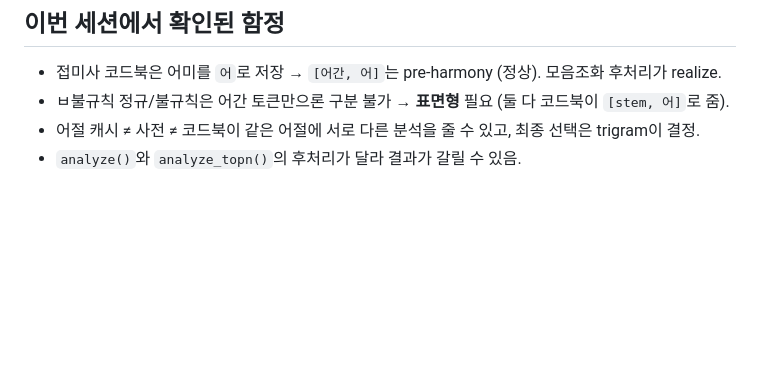
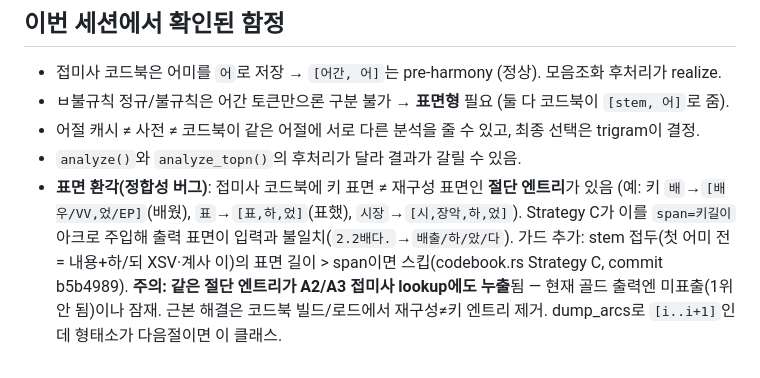
Before and after one commit to ongjin/garu, a Markdown page: docs/claude/analyzer-internals.md, the part around the change. GitHub-like rendering; blank space fills up the shorter version.

Commit message:
docs: 절단 코드북 키 표면환각 함정 + 가드 문서화

```diff
--- a/docs/claude/analyzer-internals.md
+++ b/docs/claude/analyzer-internals.md
@@ -82,3 +82,4 @@ GARU_MODEL=js/models/base.gmdl cargo run -q --release --example dump_arcs "<문
 - ㅂ불규칙 정규/불규칙은 어간 토큰만으론 구분 불가 → **표면형** 필요 (둘 다 코드북이 `[stem, 어]`로 줌).
 - 어절 캐시 ≠ 사전 ≠ 코드북이 같은 어절에 서로 다른 분석을 줄 수 있고, 최종 선택은 trigram이 결정.
 - `analyze()`와 `analyze_topn()`의 후처리가 달라 결과가 갈릴 수 있음.
+- **표면 환각(정합성 버그)**: 접미사 코드북에 키 표면 ≠ 재구성 표면인 **절단 엔트리**가 있음 (예: 키 `배`→`[배우/VV,었/EP]`(배웠), `표`→`[표,하,었]`(표했), `시장`→`[시,장악,하,었]`). Strategy C가 이를 `span=키길이` 아크로 주입해 출력 표면이 입력과 불일치(`2.2배다.`→`배출/하/았/다`). 가드 추가: stem 접두(첫 어미 전 = 내용+하/되 XSV·계사 이)의 표면 길이 > span이면 스킵(codebook.rs Strategy C, commit b5b4989). **주의: 같은 절단 엔트리가 A2/A3 접미사 lookup에도 누출**됨 — 현재 골드 출력엔 미표출(1위 안 됨)이나 잠재. 근본 해결은 코드북 빌드/로드에서 재구성≠키 엔트리 제거. dump_arcs로 `[i..i+1]`인데 형태소가 다음절이면 이 클래스.
```
